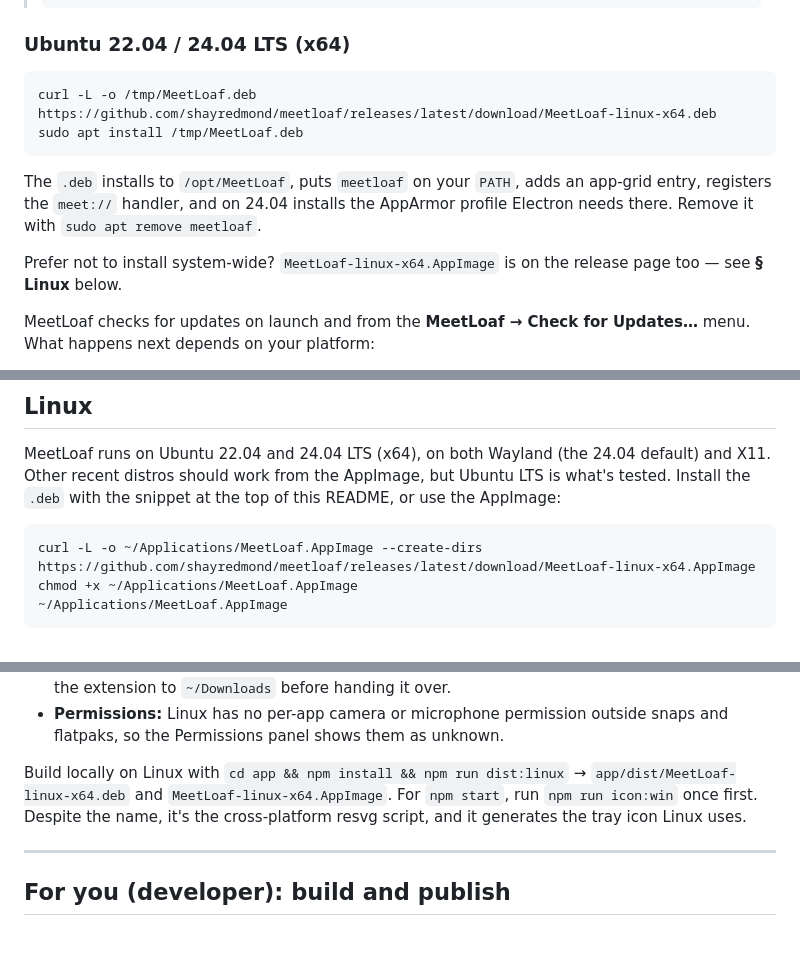
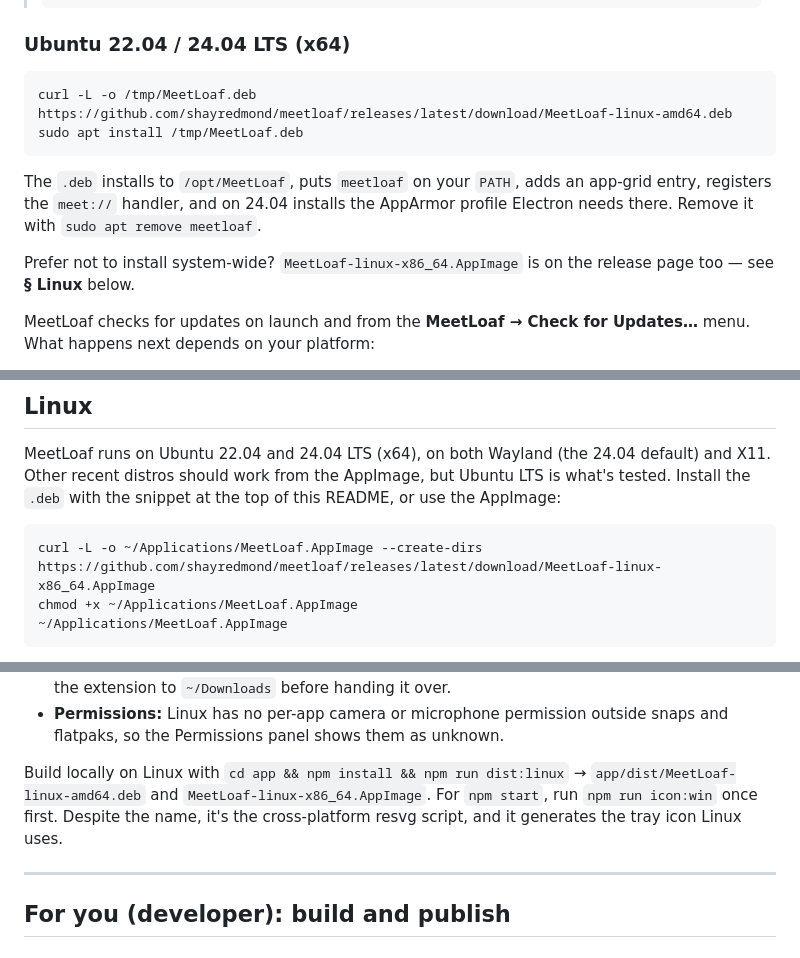
Before and after one commit to shayredmond/meetloaf, a Markdown page: README.md, 3 parts joined by grey strips. Drawn GitHub-style.

Commit message:
README: use the real Linux artifact names (amd64 deb, x86_64 AppImage)
Co-Authored-By: Claude Opus 5.5 (1M context) <noreply@anthropic.com>

````diff
--- a/README.md
+++ b/README.md
@@ -65,13 +65,13 @@ Same idea as macOS: SmartScreen's *"Windows protected your PC"* warning is trigg
 ### Ubuntu 22.04 / 24.04 LTS (x64)
 
 ```sh
-curl -L -o /tmp/MeetLoaf.deb https://github.com/shayredmond/meetloaf/releases/latest/download/MeetLoaf-linux-x64.deb
+curl -L -o /tmp/MeetLoaf.deb https://github.com/shayredmond/meetloaf/releases/latest/download/MeetLoaf-linux-amd64.deb
 sudo apt install /tmp/MeetLoaf.deb
 ```
 
 The `.deb` installs to `/opt/MeetLoaf`, puts `meetloaf` on your `PATH`, adds an app-grid entry, registers the `meet://` handler, and on 24.04 installs the AppArmor profile Electron needs there. Remove it with `sudo apt remove meetloaf`.
 
-Prefer not to install system-wide? `MeetLoaf-linux-x64.AppImage` is on the release page too — see **§ Linux** below.
+Prefer not to install system-wide? `MeetLoaf-linux-x86_64.AppImage` is on the release page too — see **§ Linux** below.
 
 MeetLoaf checks for updates on launch and from the **MeetLoaf → Check for Updates…** menu. What happens next depends on your platform:
 
@@ -106,7 +106,7 @@ Build locally with `cd app && npm install && npm run dist:win` → `app/dist/Mee
 MeetLoaf runs on Ubuntu 22.04 and 24.04 LTS (x64), on both Wayland (the 24.04 default) and X11. Other recent distros should work from the AppImage, but Ubuntu LTS is what's tested. Install the `.deb` with the snippet at the top of this README, or use the AppImage:
 
 ```sh
-curl -L -o ~/Applications/MeetLoaf.AppImage --create-dirs https://github.com/shayredmond/meetloaf/releases/latest/download/MeetLoaf-linux-x64.AppImage
+curl -L -o ~/Applications/MeetLoaf.AppImage --create-dirs https://github.com/shayredmond/meetloaf/releases/latest/download/MeetLoaf-linux-x86_64.AppImage
 chmod +x ~/Applications/MeetLoaf.AppImage
 ~/Applications/MeetLoaf.AppImage
 ```
@@ -122,7 +122,7 @@ Differences from macOS:
 - **Link routing:** there's no Velja on Linux either. Install the Firefox or Chrome extension (Settings → Routing). Ubuntu's Firefox is a snap and can't read files inside the app, so MeetLoaf copies the extension to `~/Downloads` before handing it over.
 - **Permissions:** Linux has no per-app camera or microphone permission outside snaps and flatpaks, so the Permissions panel shows them as unknown.
 
-Build locally on Linux with `cd app && npm install && npm run dist:linux` → `app/dist/MeetLoaf-linux-x64.deb` and `MeetLoaf-linux-x64.AppImage`. For `npm start`, run `npm run icon:win` once first. Despite the name, it's the cross-platform resvg script, and it generates the tray icon Linux uses.
+Build locally on Linux with `cd app && npm install && npm run dist:linux` → `app/dist/MeetLoaf-linux-amd64.deb` and `MeetLoaf-linux-x86_64.AppImage`. For `npm start`, run `npm run icon:win` once first. Despite the name, it's the cross-platform resvg script, and it generates the tray icon Linux uses.
 
 ---
 
````
